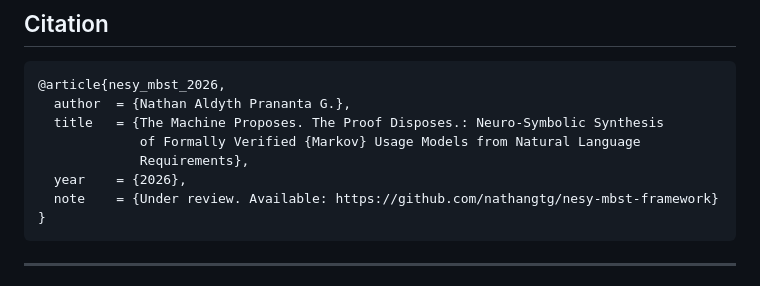
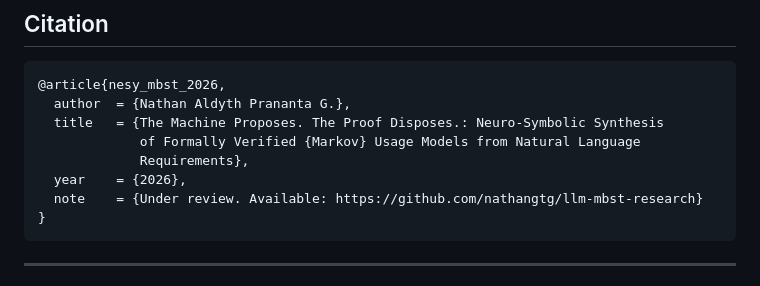
Before and after one commit to nathangtg/nesy-mbst-framework, a Markdown page: README.md, the part around the change. GitHub-like rendering.

Commit message:
Update all references from nesy-mbst-framework to llm-mbst-research

````diff
--- a/README.md
+++ b/README.md
@@ -325,7 +325,7 @@ The symbolic feasibility loop is the primary driver of structural correctness an
              of Formally Verified {Markov} Usage Models from Natural Language
              Requirements},
   year    = {2026},
-  note    = {Under review. Available: https://github.com/nathangtg/nesy-mbst-framework}
+  note    = {Under review. Available: https://github.com/nathangtg/llm-mbst-research}
 }
 ```
 
````
